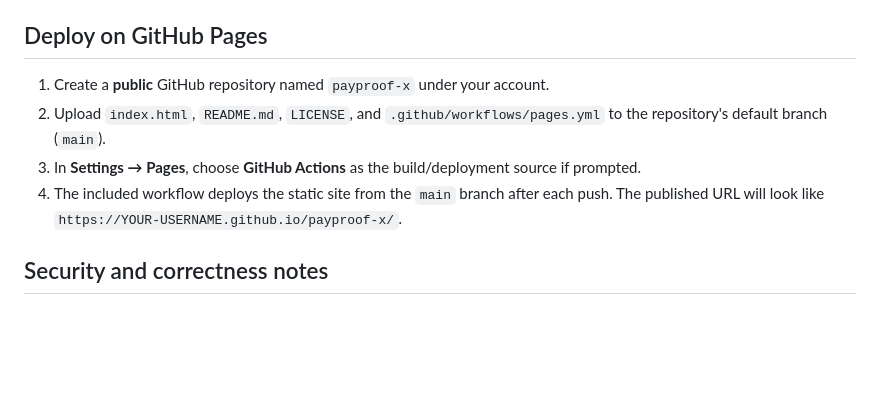
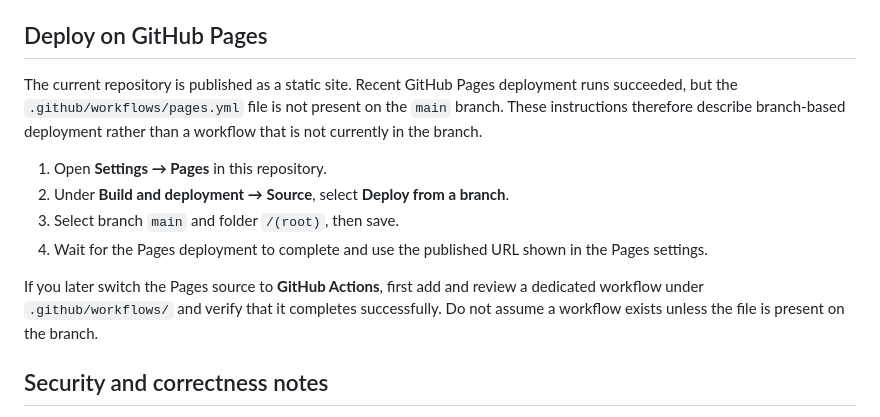
Before and after one commit to OmarHyder9/payproof-x, a Markdown page: README.md, the part around the change. Rendered like a GitHub page; blank space fills up the shorter version.

Commit message:
docs: align Pages instructions with current repository

```diff
--- a/README.md
+++ b/README.md
@@ -35,10 +35,14 @@ Then open `http://localhost:8080` from this directory.
 
 ## Deploy on GitHub Pages
 
-1. Create a **public** GitHub repository named `payproof-x` under your account.
-2. Upload `index.html`, `README.md`, `LICENSE`, and `.github/workflows/pages.yml` to the repository's default branch (`main`).
-3. In **Settings → Pages**, choose **GitHub Actions** as the build/deployment source if prompted.
-4. The included workflow deploys the static site from the `main` branch after each push. The published URL will look like `https://YOUR-USERNAME.github.io/payproof-x/`.
+The current repository is published as a static site. Recent GitHub Pages deployment runs succeeded, but the `.github/workflows/pages.yml` file is not present on the `main` branch. These instructions therefore describe branch-based deployment rather than a workflow that is not currently in the branch.
+
+1. Open **Settings → Pages** in this repository.
+2. Under **Build and deployment → Source**, select **Deploy from a branch**.
+3. Select branch `main` and folder `/(root)`, then save.
+4. Wait for the Pages deployment to complete and use the published URL shown in the Pages settings.
+
+If you later switch the Pages source to **GitHub Actions**, first add and review a dedicated workflow under `.github/workflows/` and verify that it completes successfully. Do not assume a workflow exists unless the file is present on the branch.
 
 ## Security and correctness notes
 
```
